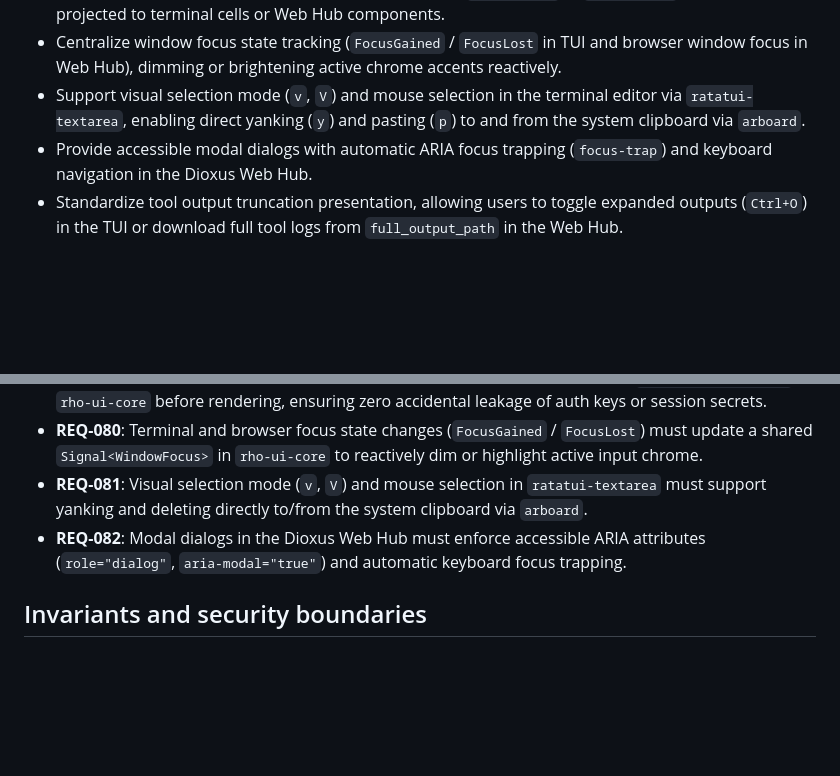
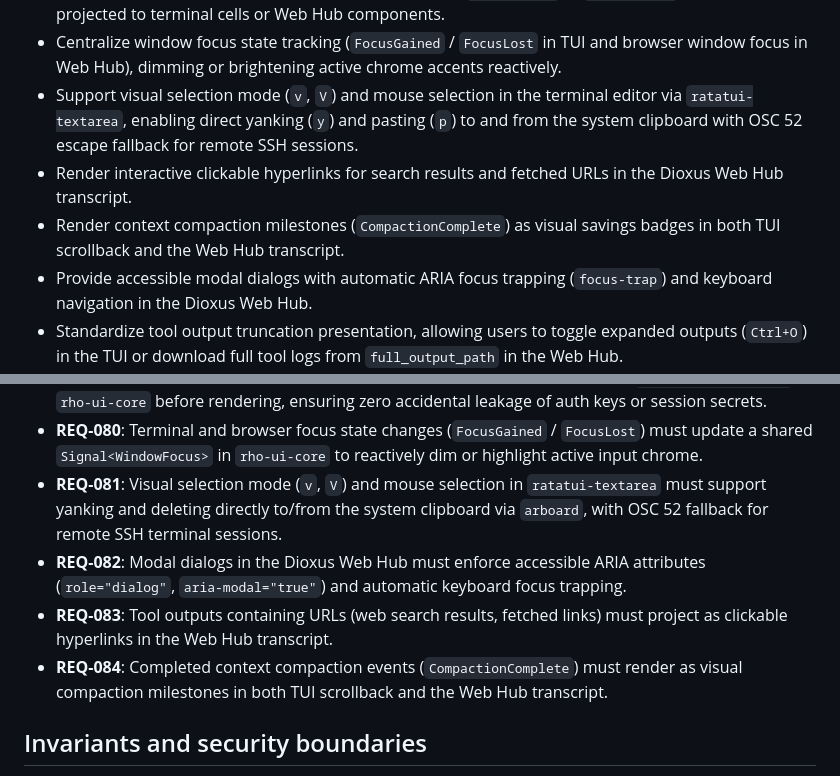
Before and after one commit to casonadams/rho, a Markdown page: specs/tui-dioxus-unification/spec.md, 2 parts joined by grey strips. Rendered like a GitHub page; blank space fills up the shorter version.

Commit message:
docs(spec): add OSC 52 SSH clipboard fallback, clickable search URLs, and compaction badges

```diff
--- a/specs/tui-dioxus-unification/spec.md
+++ b/specs/tui-dioxus-unification/spec.md
@@ -84,7 +84,9 @@ This separation causes significant friction:
 - Strongly type tool argument presentation via `ToolInvocation` in `rho-ui-core`, eliminating fragile string indexing (`args.get("path")`, `args.get("format")`) across tool inspectors.
 - Automatic credential and sensitive secret redaction via `SecretGuard` in `rho-ui-core` before text is projected to terminal cells or Web Hub components.
 - Centralize window focus state tracking (`FocusGained` / `FocusLost` in TUI and browser window focus in Web Hub), dimming or brightening active chrome accents reactively.
-- Support visual selection mode (`v`, `V`) and mouse selection in the terminal editor via `ratatui-textarea`, enabling direct yanking (`y`) and pasting (`p`) to and from the system clipboard via `arboard`.
+- Support visual selection mode (`v`, `V`) and mouse selection in the terminal editor via `ratatui-textarea`, enabling direct yanking (`y`) and pasting (`p`) to and from the system clipboard with OSC 52 escape fallback for remote SSH sessions.
+- Render interactive clickable hyperlinks for search results and fetched URLs in the Dioxus Web Hub transcript.
+- Render context compaction milestones (`CompactionComplete`) as visual savings badges in both TUI scrollback and the Web Hub transcript.
 - Provide accessible modal dialogs with automatic ARIA focus trapping (`focus-trap`) and keyboard navigation in the Dioxus Web Hub.
 - Standardize tool output truncation presentation, allowing users to toggle expanded outputs (`Ctrl+O`) in the TUI or download full tool logs from `full_output_path` in the Web Hub.
 - Replace ~960 lines of handwritten CSS in `www/hub/css/hub.css` with standard modern styling and accessible component primitives from Dioxus Components (`Card`, `Dialog`, `Accordion`, `Button`, `Input`, `Badge`).
@@ -294,8 +296,10 @@ crates/rho-wasm/
 - **REQ-078**: Truncated tool outputs must present interactive expansion toggles (`Ctrl+O` in TUI) and allow full output log inspection/download via `full_output_path` in both interfaces.
 - **REQ-079**: Transcript presentation in both TUI and Web Hub must run through `SecretGuard::redact` in `rho-ui-core` before rendering, ensuring zero accidental leakage of auth keys or session secrets.
 - **REQ-080**: Terminal and browser focus state changes (`FocusGained` / `FocusLost`) must update a shared `Signal<WindowFocus>` in `rho-ui-core` to reactively dim or highlight active input chrome.
-- **REQ-081**: Visual selection mode (`v`, `V`) and mouse selection in `ratatui-textarea` must support yanking and deleting directly to/from the system clipboard via `arboard`.
+- **REQ-081**: Visual selection mode (`v`, `V`) and mouse selection in `ratatui-textarea` must support yanking and deleting directly to/from the system clipboard via `arboard`, with OSC 52 fallback for remote SSH terminal sessions.
 - **REQ-082**: Modal dialogs in the Dioxus Web Hub must enforce accessible ARIA attributes (`role="dialog"`, `aria-modal="true"`) and automatic keyboard focus trapping.
+- **REQ-083**: Tool outputs containing URLs (web search results, fetched links) must project as clickable hyperlinks in the Web Hub transcript.
+- **REQ-084**: Completed context compaction events (`CompactionComplete`) must render as visual compaction milestones in both TUI scrollback and the Web Hub transcript.
 
 ## Invariants and security boundaries
 
```
Also changed, not shown: specs/tui-dioxus-unification/plan.md (+3 -3 lines).
